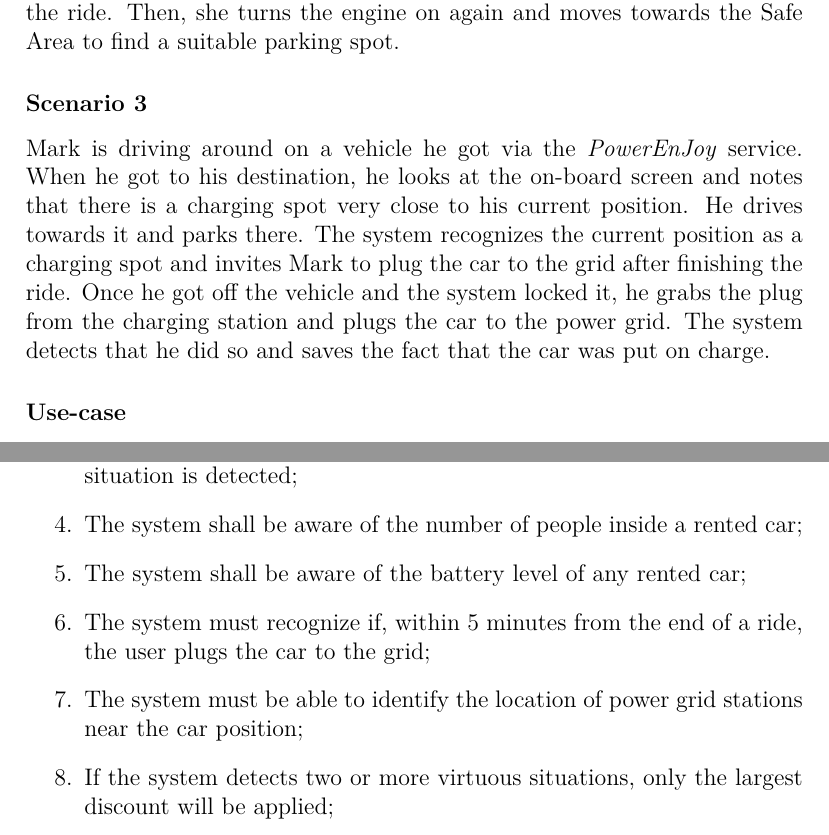
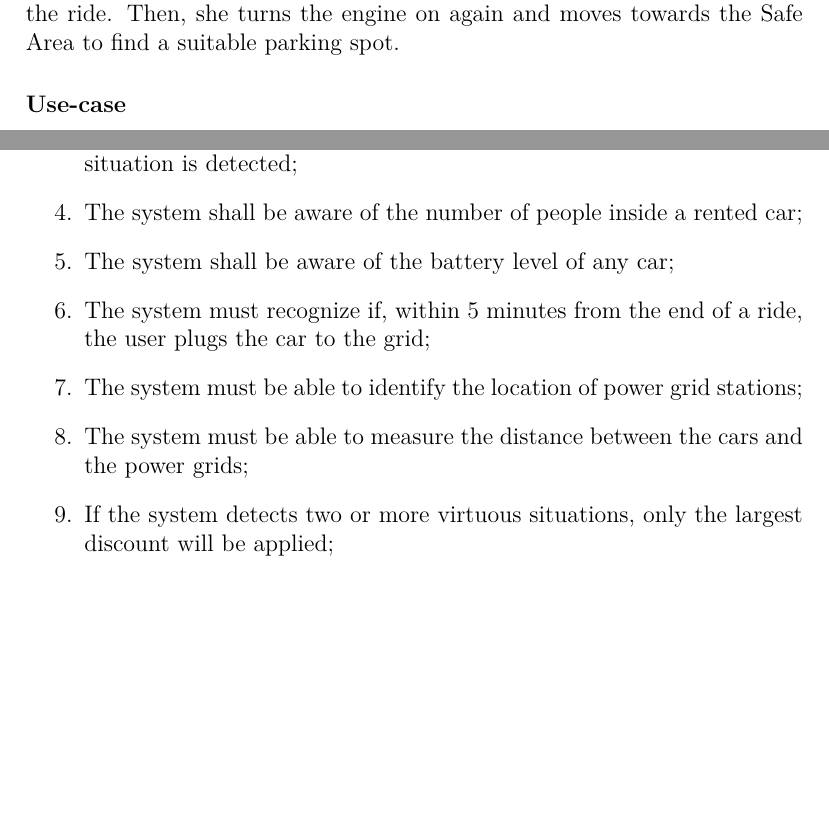
Before and after one commit to GiovanniScotti/PowerEnjoy-SEII-Project-Scotti-Trabucchi, a LaTeX document (rasd/rasd.tex, which reads rasd/specific_requirements/features/apply_charges_discounts.tex, rasd/specific_requirements/features/end_ride.tex): two parts of pages 51 and 53 of 65, joined at a grey line, cut so that both start at the same text, the shorter picture padded with empty space. Compiled offline with pdfLaTeX.

Commit message:
Modifies 'Use Car' and sub-cases
Coherence changes

```diff
--- a/rasd/specific_requirements/features/apply_charges_discounts.tex
+++ b/rasd/specific_requirements/features/apply_charges_discounts.tex
@@ -14,9 +14,10 @@ The apply discount use-case is shown in Table \ref{apply_discounts_uc}.
 \item The system must memorize, in the context of the current ride, the discounts and additional charges in order to correctly charge the user at the end of the ride;
 \item The system must notify the user whenever a discount/additional charge situation is detected;
 \item The system shall be aware of the number of people inside a rented car;
-\item The system shall be aware of the battery level of any rented car;
+\item The system shall be aware of the battery level of any car;
 \item The system must recognize if, within 5 minutes from the end of a ride, the user plugs the car to the grid;
-\item The system must be able to identify the location of power grid stations near the car position;
+\item The system must be able to identify the location of power grid stations;
+\item The system must be able to measure the distance between the cars and the power grids;
 \item If the system detects two or more virtuous situations, only the largest discount will be applied;
 \item If the system detects two or more situations of additional charges, all their effects on the current charge will be applied.
 \end{enumerate}
--- a/rasd/specific_requirements/features/end_ride.tex
+++ b/rasd/specific_requirements/features/end_ride.tex
@@ -12,5 +9,3 @@ Lauren is outside the Safe Area, driving a \emph{PowerEnJoy} car. She decides to
-\subsubsection{Scenario 3}
-Mark is driving around on a vehicle he got via the \emph{PowerEnJoy} service. When he got to his destination, he looks at the on-board screen and notes that there is a charging spot very close to his current position. He drives towards it and parks there. The system recognizes the current position as a charging spot and invites Mark to plug the car to the grid after finishing the ride. Once he got off the vehicle and the system locked it, he grabs the plug from the charging station and plugs the car to the power grid. The system detects that he did so and saves the fact that the car was put on charge.
 
 \subsubsection{Use-case}
 A detail of the use-case is provided in Table \ref{end_ride_uc}
```
Also changed, not shown: rasd/specific_requirements/features/use_car.tex (+3 -2 lines), rasd/specific_requirements/features/end_ride.tex (7 more changed lines).
